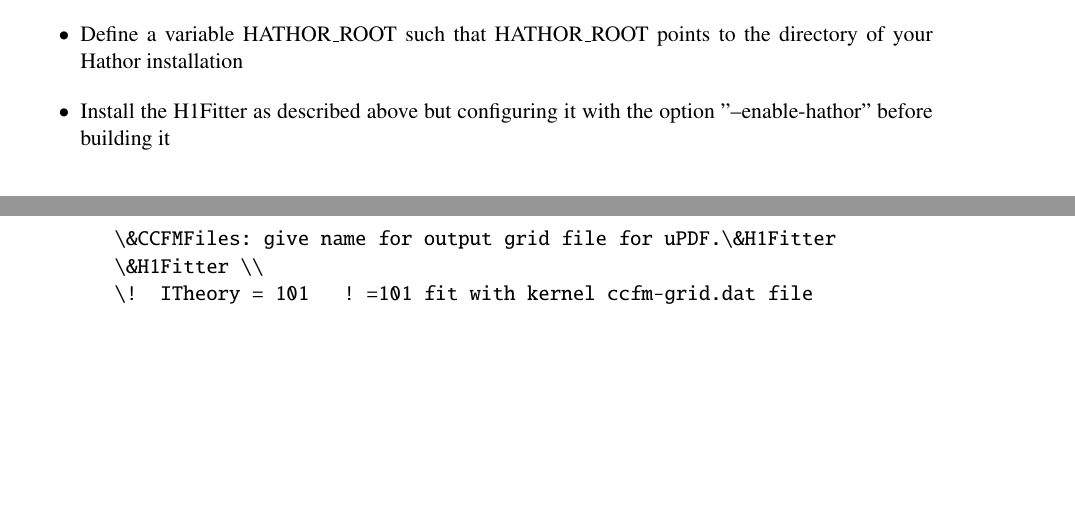
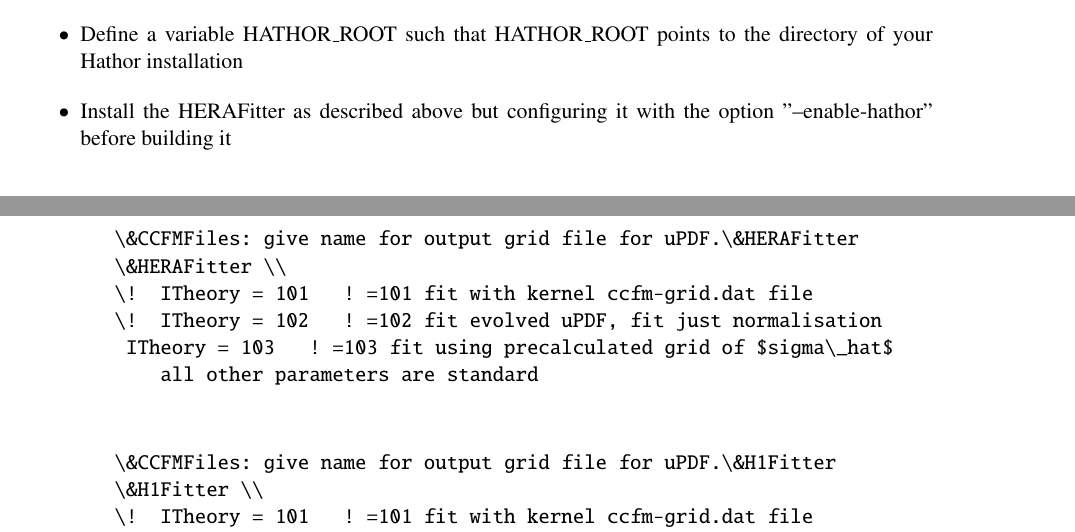
Before and after one commit to hep-mirrors/h1fitter, a LaTeX paper (doc/tex/writeup.tex, which reads doc/tex/Installation.tex): two parts of pages 6 and 7 of 41, joined at a grey line, cut so that both start at the same text, the shorter picture padded with empty space. Compiled offline with pdfLaTeX.

Commit message:
h1fitter goes herafitter
git-svn-id: https://svnsrv.desy.de/basic/h1fitter/trunk@918 b2a8d302-ca0a-427a-b7b9-081adbce06bc

```diff
--- a/doc/tex/Installation.tex
+++ b/doc/tex/Installation.tex
@@ -126,7 +126,7 @@
   \item Define a variable HATHOR\_ROOT  such that HATHOR\_ROOT  points to the
      directory of your Hathor installation
 
-  \item Install the H1Fitter as described above but configuring it
+  \item Install the HERAFitter as described above but configuring it
      with the option "--enable-hathor" before building it
  \end{itemize}
 
@@ -155,7 +155,17 @@
    \end{verbatim}
 
 \item  edit steering.txt:
- \begin{verbatim}
+   \begin{verbatim}
+   \&CCFMFiles: give name for output grid file for uPDF.\&HERAFitter
+   \&HERAFitter \\
+   \!  ITheory = 101   ! =101 fit with kernel ccfm-grid.dat file
+   \!  ITheory = 102   ! =102 fit evolved uPDF, fit just normalisation
+    ITheory = 103   ! =103 fit using precalculated grid of $sigma\_hat$
+       all other parameters are standard
+  \end{verbatim}
+
+
+  \begin{verbatim}
    \&CCFMFiles: give name for output grid file for uPDF.\&H1Fitter
    \&H1Fitter \\
    \!  ITheory = 101   ! =101 fit with kernel ccfm-grid.dat file
```
Also changed, not shown: doc/tex/Installation.tex (2 more changed lines).
